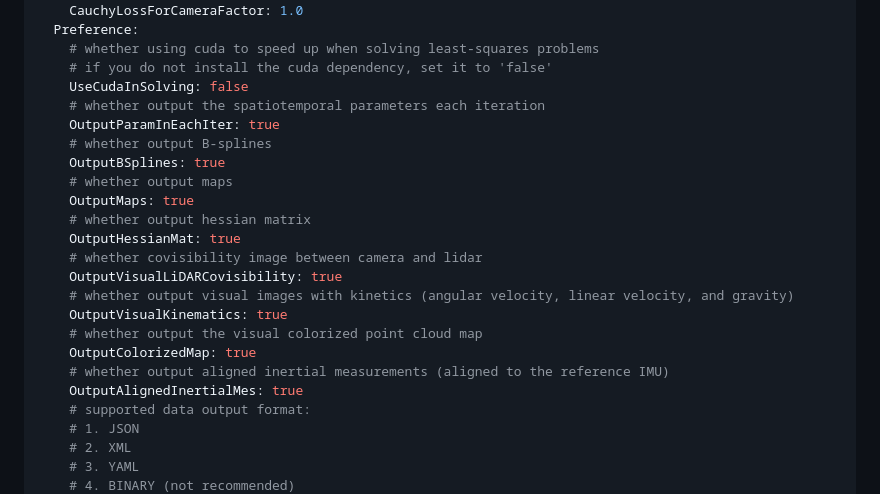
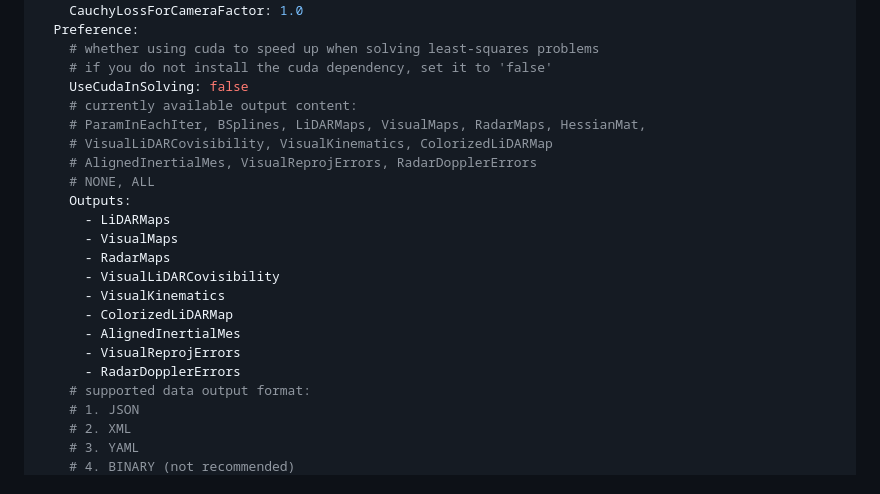
Before and after one commit to Unsigned-Long/iKalibr, a Markdown page: docs/details/config_template_note.md, the part around the change. Rendered like a GitHub page.

Commit message:
refine readme

```diff
--- a/docs/details/config_template_note.md
+++ b/docs/details/config_template_note.md
@@ -154,22 +154,21 @@ Configor:
     # whether using cuda to speed up when solving least-squares problems
     # if you do not install the cuda dependency, set it to 'false'
     UseCudaInSolving: false
-    # whether output the spatiotemporal parameters each iteration
-    OutputParamInEachIter: true
-    # whether output B-splines
-    OutputBSplines: true
-    # whether output maps
-    OutputMaps: true
-    # whether output hessian matrix
-    OutputHessianMat: true
-    # whether covisibility image between camera and lidar
-    OutputVisualLiDARCovisibility: true
-    # whether output visual images with kinetics (angular velocity, linear velocity, and gravity)
-    OutputVisualKinematics: true
-    # whether output the visual colorized point cloud map
-    OutputColorizedMap: true
-    # whether output aligned inertial measurements (aligned to the reference IMU)
-    OutputAlignedInertialMes: true
+    # currently available output content:
+    # ParamInEachIter, BSplines, LiDARMaps, VisualMaps, RadarMaps, HessianMat,
+    # VisualLiDARCovisibility, VisualKinematics, ColorizedLiDARMap
+    # AlignedInertialMes, VisualReprojErrors, RadarDopplerErrors
+    # NONE, ALL
+    Outputs:
+      - LiDARMaps
+      - VisualMaps
+      - RadarMaps
+      - VisualLiDARCovisibility
+      - VisualKinematics
+      - ColorizedLiDARMap
+      - AlignedInertialMes
+      - VisualReprojErrors
+      - RadarDopplerErrors
     # supported data output format:
     # 1. JSON
     # 2. XML
```
